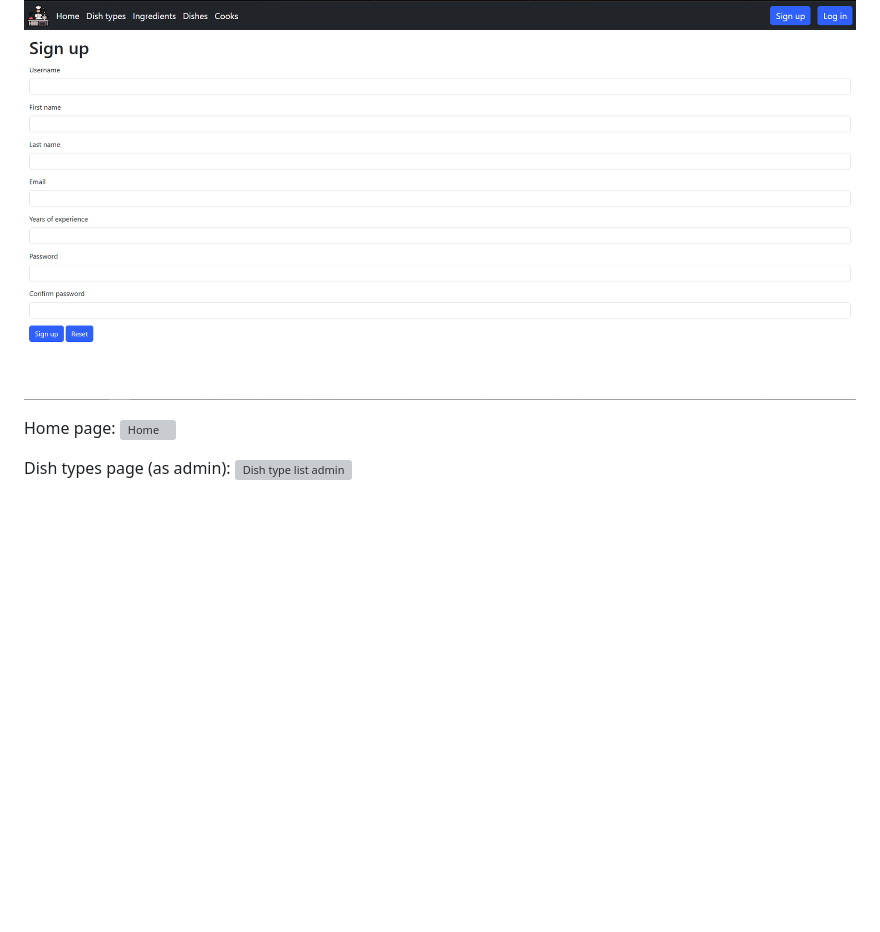
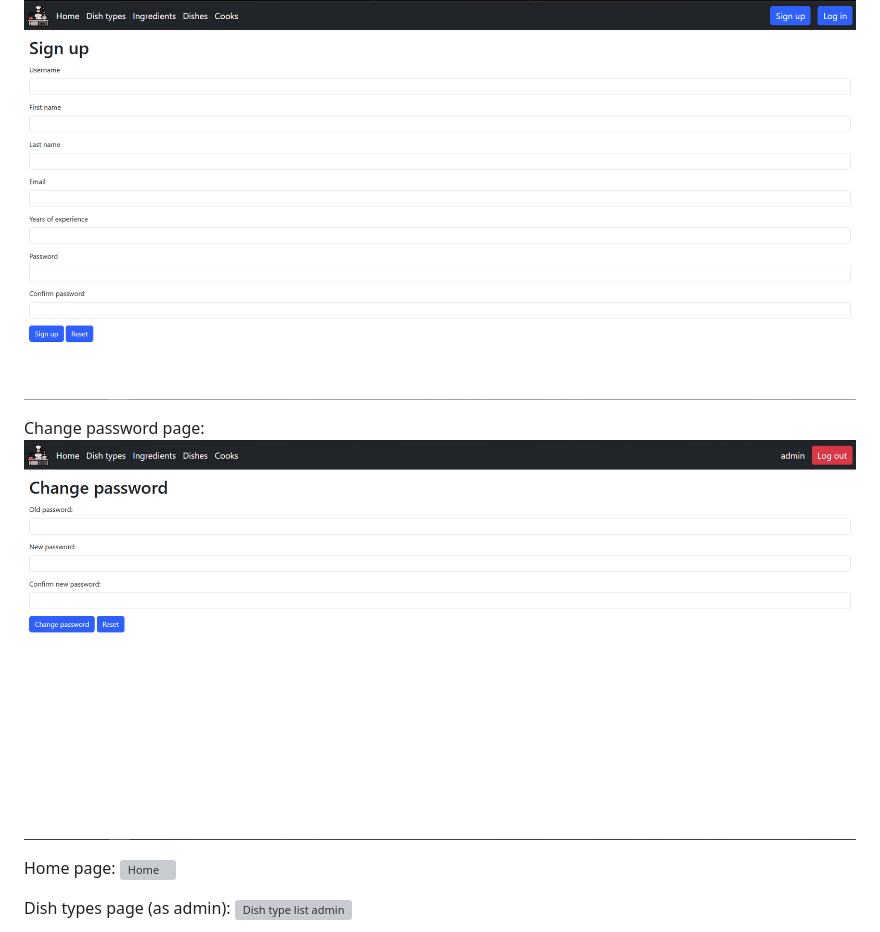
Before and after one commit to bknyrik/restaurant-kitchen-service, a Markdown page: README.md, the part around the change. GitHub-like rendering; blank space fills up the shorter version; grey boxes are pictures that could not be loaded.

Commit message:
Add change_password.png in README.md

```diff
--- a/README.md
+++ b/README.md
@@ -21,6 +21,9 @@ Login page:
 
 Signup page:
 ![Sign Up](./documentation/signup.png)
+
+Change password page:
+![Change password](./documentation/change_password.png)
 
 Home page:
 ![Home](./documentation/home.png)
```
